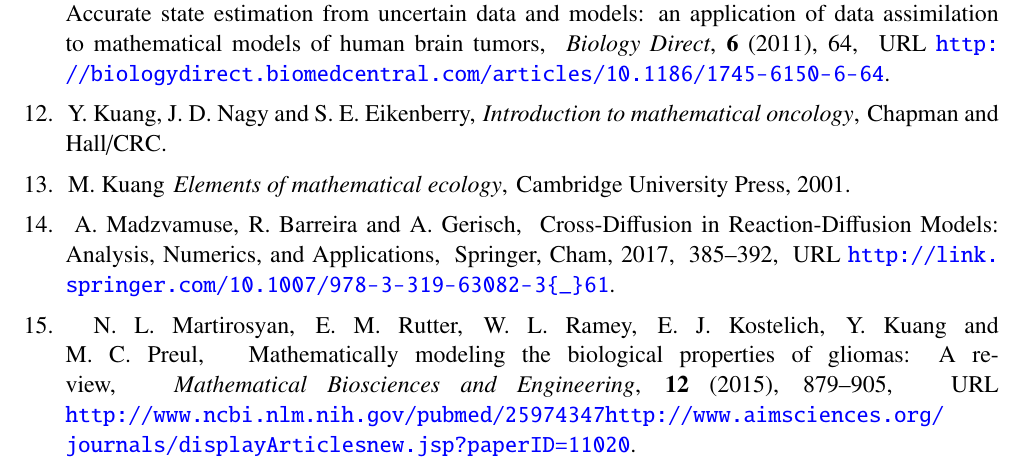
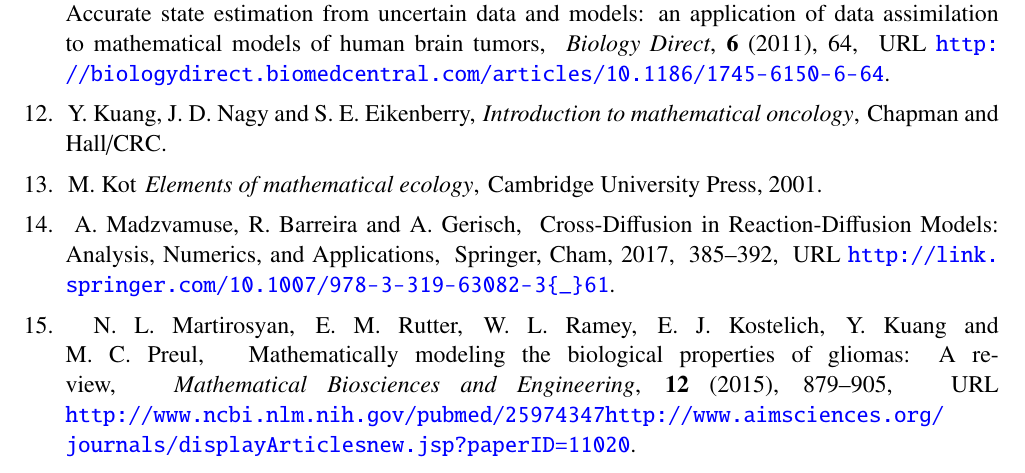
Before and after one commit to juhang62/GBM-manuscript, a LaTeX document (main.tex): part of page 13 of 16, cut so that both start at the same text. Compiled offline with pdfLaTeX.

Commit message:
fix a typo

```diff
--- a/main.tex
+++ b/main.tex
@@ -567,7 +567,7 @@ by a grant from Arizona Biomedical Research Commission, and by funds from the Ne
 \newblock Chapman and Hall/CRC.
 
 \bibitem{KotBook}
-\newblock M.~Kuang
+\newblock M.~Kot
 \newblock \emph{{Elements of mathematical ecology}},
 \newblock Cambridge University Press, 2001.
 
```
